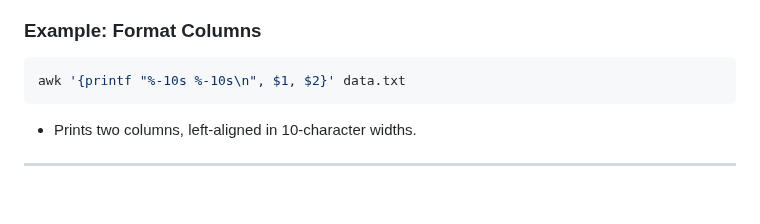
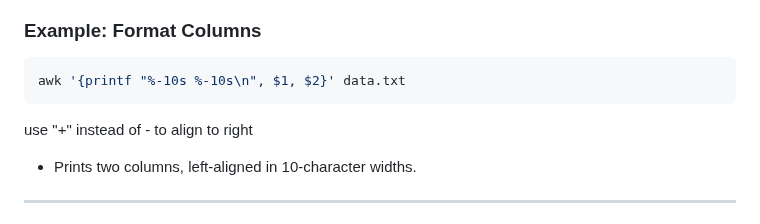
Before and after one commit to DHunnicuttSG/SRE, a Markdown page: Linux/6.3-awk.md, the part around the change. Rendered like a GitHub page; blank space fills up the shorter version.

Commit message:
Modify awk command for right alignment
Updated awk example to use '+' for right alignment.

````diff
--- a/Linux/6.3-awk.md
+++ b/Linux/6.3-awk.md
@@ -122,6 +122,7 @@ awk '{sum+=$3} END {print "Average:", sum/NR}' data.txt
 ```bash
 awk '{printf "%-10s %-10s\n", $1, $2}' data.txt
 ```
+use "+" instead of - to align to right
 
 * Prints two columns, left-aligned in 10-character widths.
 
````
